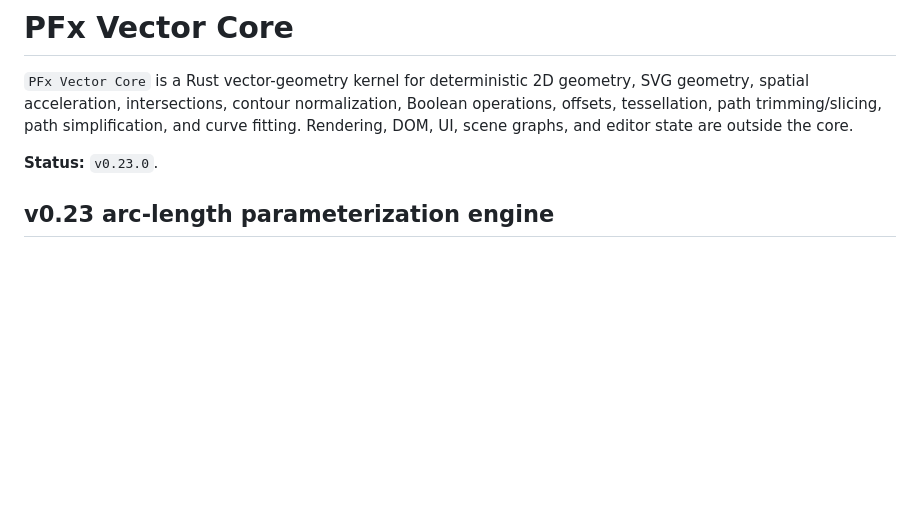
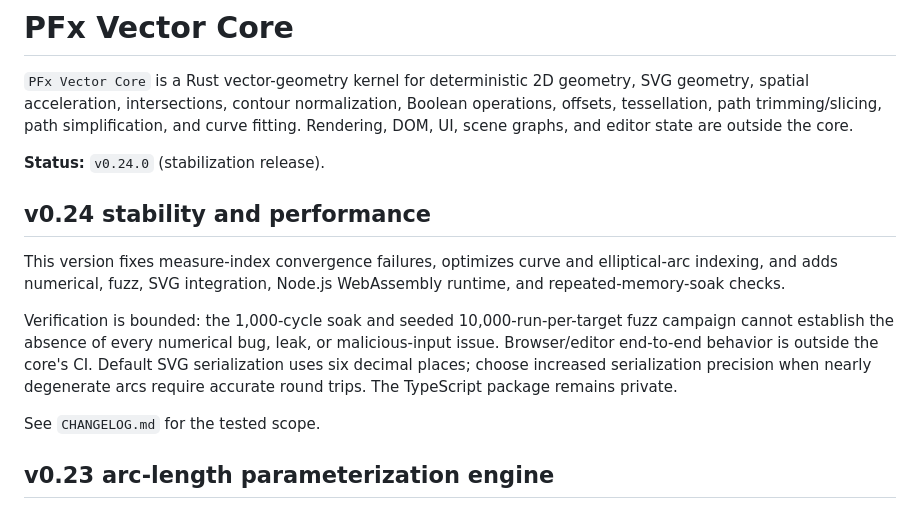
Before and after one commit to pfxamd/pfx-vector-core, a Markdown page: README.md, the part around the change. Rendered like a GitHub page; blank space fills up the shorter version.

Commit message:
docs: explain v0.24.0 stability validation and caveats

```diff
--- a/README.md
+++ b/README.md
@@ -2,7 +2,15 @@
 
 `PFx Vector Core` is a Rust vector-geometry kernel for deterministic 2D geometry, SVG geometry, spatial acceleration, intersections, contour normalization, Boolean operations, offsets, tessellation, path trimming/slicing, path simplification, and curve fitting. Rendering, DOM, UI, scene graphs, and editor state are outside the core.
 
-**Status:** `v0.23.0`.
+**Status:** `v0.24.0` (stabilization release).
+
+## v0.24 stability and performance
+
+This version fixes measure-index convergence failures, optimizes curve and elliptical-arc indexing, and adds numerical, fuzz, SVG integration, Node.js WebAssembly runtime, and repeated-memory-soak checks.
+
+Verification is bounded: the 1,000-cycle soak and seeded 10,000-run-per-target fuzz campaign cannot establish the absence of every numerical bug, leak, or malicious-input issue. Browser/editor end-to-end behavior is outside the core's CI. Default SVG serialization uses six decimal places; choose increased serialization precision when nearly degenerate arcs require accurate round trips. The TypeScript package remains private.
+
+See `CHANGELOG.md` for the tested scope.
 
 ## v0.23 arc-length parameterization engine
 
```
